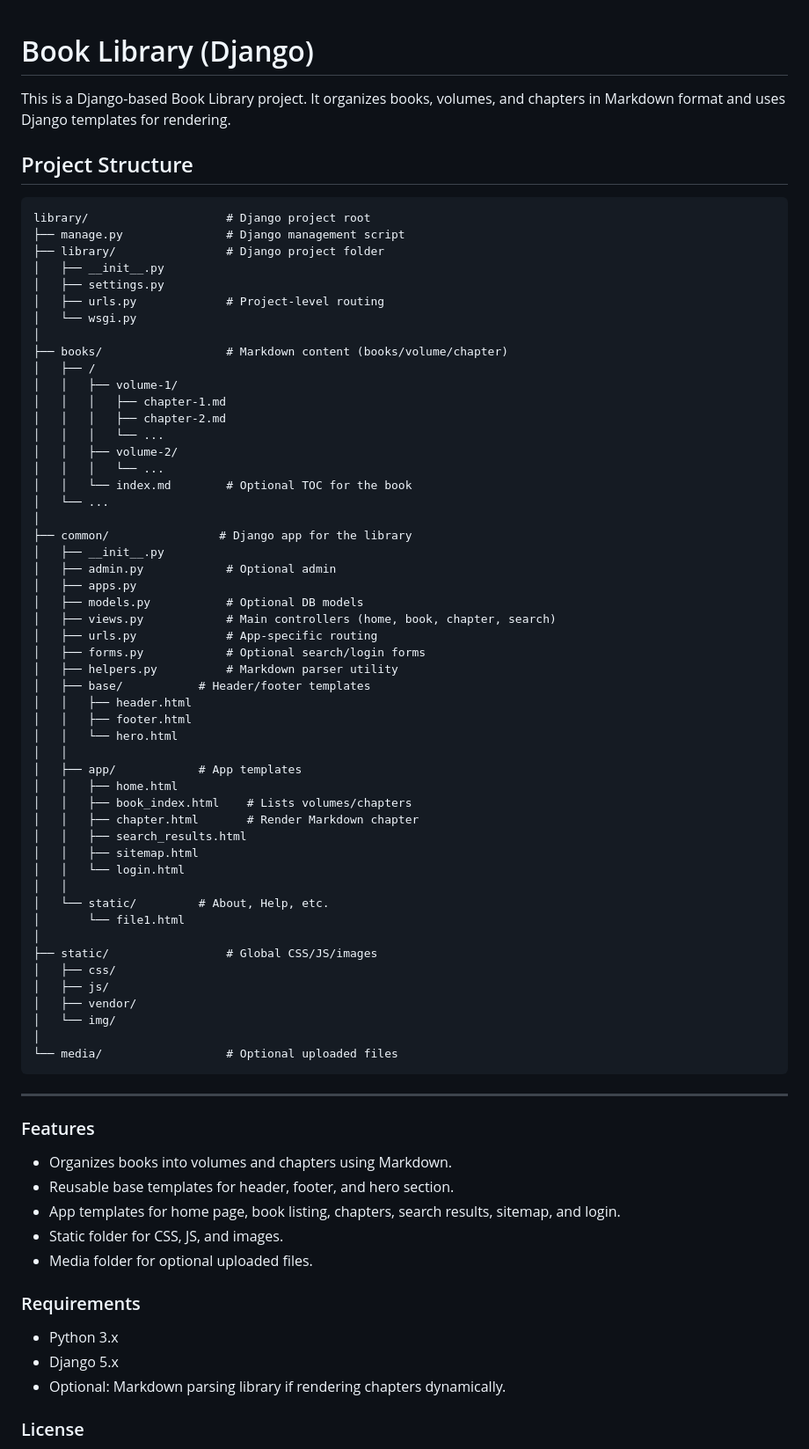
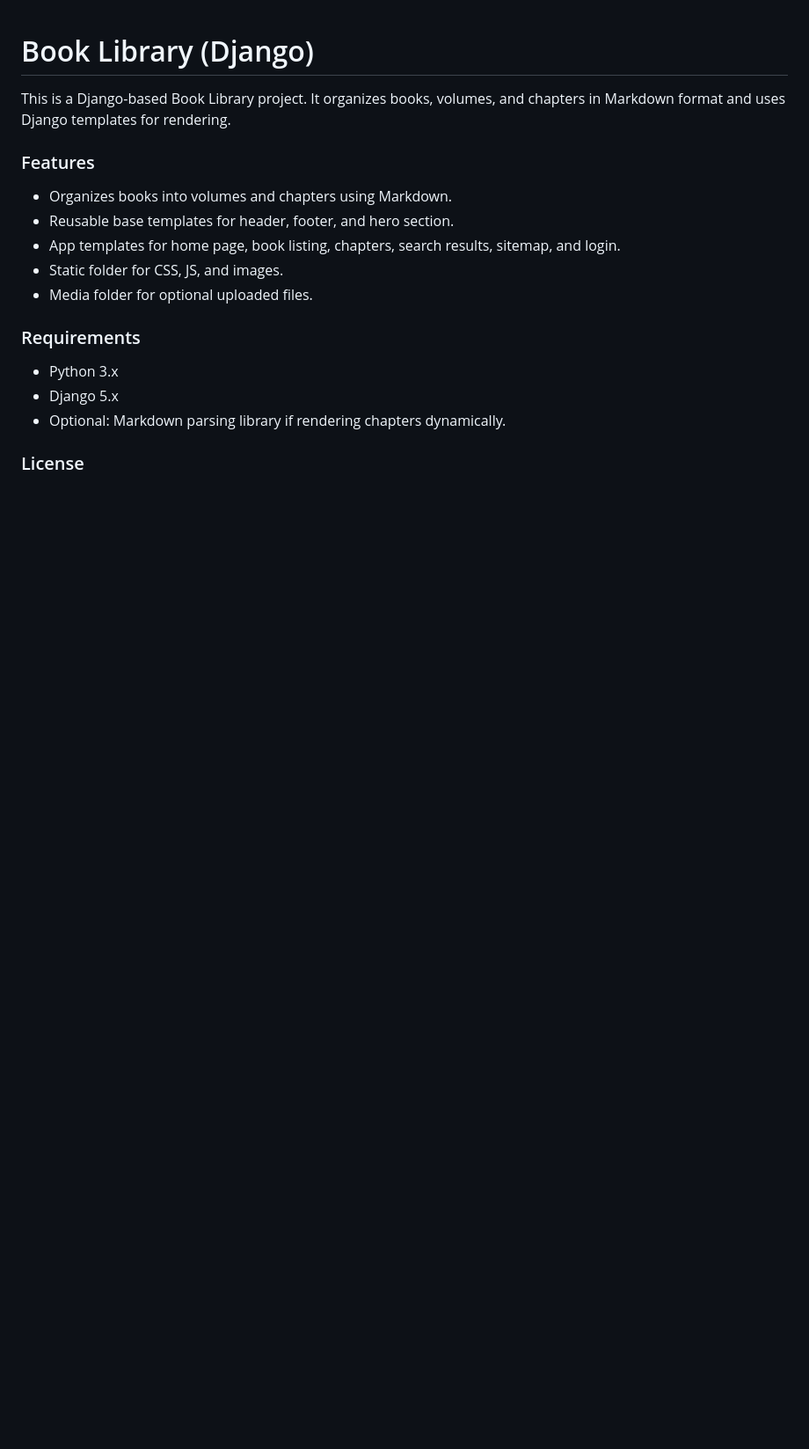
Before and after one commit to padiks/book-library-django, a Markdown page: README.md, the part around the change. Shown at 88% size. Drawn GitHub-style; blank space fills up the shorter version.

```diff
--- a/README.md
+++ b/README.md
@@ -1,62 +1,6 @@
 # Book Library (Django)
 
 This is a Django-based Book Library project. It organizes books, volumes, and chapters in Markdown format and uses Django templates for rendering.
-
-## Project Structure
-
-<pre>library/                    # Django project root
-├── manage.py               # Django management script
-├── library/                # Django project folder
-│   ├── __init__.py
-│   ├── settings.py
-│   ├── urls.py             # Project-level routing
-│   └── wsgi.py
-│
-├── books/                  # Markdown content (books/volume/chapter)
-│   ├── <book_name>/
-│   │   ├── volume-1/
-│   │   │   ├── chapter-1.md
-│   │   │   ├── chapter-2.md
-│   │   │   └── ...
-│   │   ├── volume-2/
-│   │   │   └── ...
-│   │   └── index.md        # Optional TOC for the book
-│   └── ...
-│
-├── common/                # Django app for the library
-│   ├── __init__.py
-│   ├── admin.py            # Optional admin
-│   ├── apps.py
-│   ├── models.py           # Optional DB models
-│   ├── views.py            # Main controllers (home, book, chapter, search)
-│   ├── urls.py             # App-specific routing
-│   ├── forms.py            # Optional search/login forms
-│   ├── helpers.py          # Markdown parser utility
-│   ├── base/           # Header/footer templates
-│   │   ├── header.html
-│   │   ├── footer.html
-│   │   └── hero.html
-│   │
-│   ├── app/            # App templates
-│   │   ├── home.html
-│   │   ├── book_index.html    # Lists volumes/chapters
-│   │   ├── chapter.html       # Render Markdown chapter
-│   │   ├── search_results.html
-│   │   ├── sitemap.html
-│   │   └── login.html
-│   │
-│   └── static/         # About, Help, etc.
-│       └── file1.html
-│
-├── static/                 # Global CSS/JS/images
-│   ├── css/
-│   ├── js/
-│   ├── vendor/
-│   └── img/
-│
-└── media/                  # Optional uploaded files</pre>
-
----
 
 ### Features
 
```
